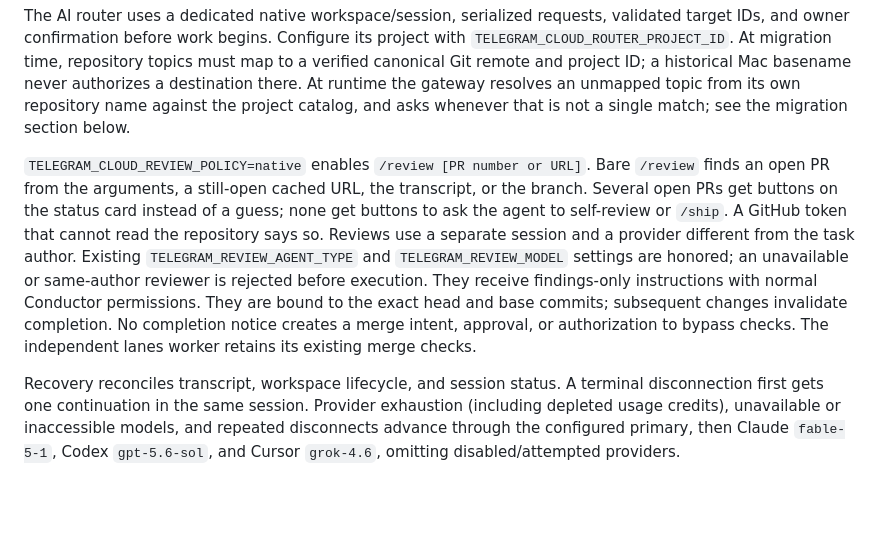
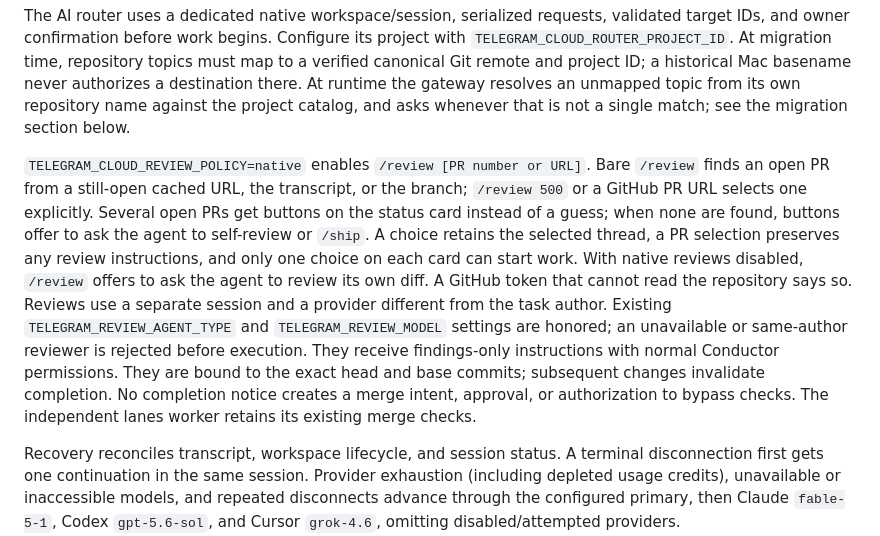
Before and after one commit to belongnet/conductor-telegram, a Markdown page: docs/ovh-native-gateway.md, the part around the change. GitHub-like rendering; blank space fills up the shorter version.

```diff
--- a/docs/ovh-native-gateway.md
+++ b/docs/ovh-native-gateway.md
@@ -24,7 +24,7 @@ Preserved local workspaces without a Conductor Cloud session keep their history.
 
 The AI router uses a dedicated native workspace/session, serialized requests, validated target IDs, and owner confirmation before work begins. Configure its project with `TELEGRAM_CLOUD_ROUTER_PROJECT_ID`. At migration time, repository topics must map to a verified canonical Git remote and project ID; a historical Mac basename never authorizes a destination there. At runtime the gateway resolves an unmapped topic from its own repository name against the project catalog, and asks whenever that is not a single match; see the migration section below.
 
-`TELEGRAM_CLOUD_REVIEW_POLICY=native` enables `/review [PR number or URL]`. Bare `/review` finds an open PR from the arguments, a still-open cached URL, the transcript, or the branch. Several open PRs get buttons on the status card instead of a guess; none get buttons to ask the agent to self-review or `/ship`. A GitHub token that cannot read the repository says so. Reviews use a separate session and a provider different from the task author. Existing `TELEGRAM_REVIEW_AGENT_TYPE` and `TELEGRAM_REVIEW_MODEL` settings are honored; an unavailable or same-author reviewer is rejected before execution. They receive findings-only instructions with normal Conductor permissions. They are bound to the exact head and base commits; subsequent changes invalidate completion. No completion notice creates a merge intent, approval, or authorization to bypass checks. The independent lanes worker retains its existing merge checks.
+`TELEGRAM_CLOUD_REVIEW_POLICY=native` enables `/review [PR number or URL]`. Bare `/review` finds an open PR from a still-open cached URL, the transcript, or the branch; `/review 500` or a GitHub PR URL selects one explicitly. Several open PRs get buttons on the status card instead of a guess; when none are found, buttons offer to ask the agent to self-review or `/ship`. A choice retains the selected thread, a PR selection preserves any review instructions, and only one choice on each card can start work. With native reviews disabled, `/review` offers to ask the agent to review its own diff. A GitHub token that cannot read the repository says so. Reviews use a separate session and a provider different from the task author. Existing `TELEGRAM_REVIEW_AGENT_TYPE` and `TELEGRAM_REVIEW_MODEL` settings are honored; an unavailable or same-author reviewer is rejected before execution. They receive findings-only instructions with normal Conductor permissions. They are bound to the exact head and base commits; subsequent changes invalidate completion. No completion notice creates a merge intent, approval, or authorization to bypass checks. The independent lanes worker retains its existing merge checks.
 
 Recovery reconciles transcript, workspace lifecycle, and session status. A terminal disconnection first gets one continuation in the same session. Provider exhaustion (including depleted usage credits), unavailable or inaccessible models, and repeated disconnects advance through the configured primary, then Claude `fable-5-1`, Codex `gpt-5.6-sol`, and Cursor `grok-4.6`, omitting disabled/attempted providers. `TELEGRAM_CLOUD_PROVIDERS` must list only configured providers and include the primary. Each task/review has a separate persisted recovery episode. A replacement rechecks that its predecessor is still failed before it starts. Uncertain workspace/session creation is reconciled by its recorded identity and never blindly repeated. User-stopped tasks remain stopped; start a new `/run` to resume deliberately.
 
```
Also changed, not shown: README.md (+4 -3 lines).
